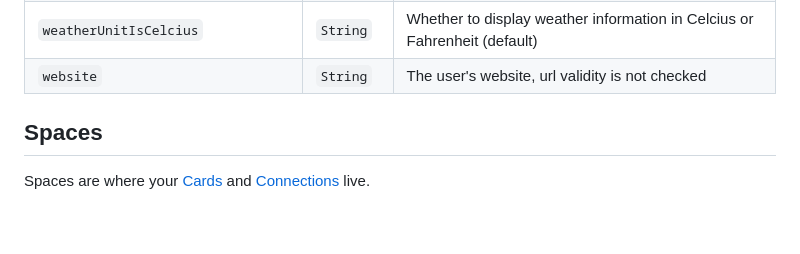
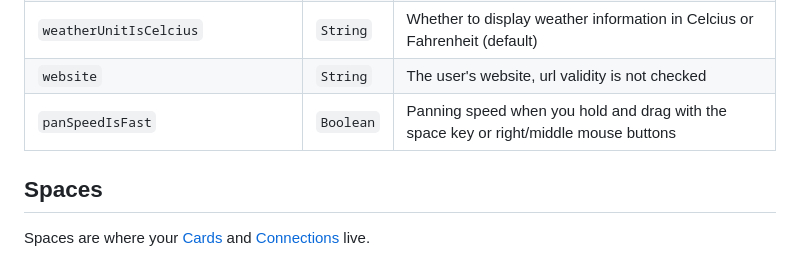
Before and after one commit to kinopio-club/kinopio-help, a Markdown page: api/index.md, the part around the change. GitHub-like rendering; blank space fills up the shorter version.

Commit message:
add attr user.panSpeedIsFast

```diff
--- a/api/index.md
+++ b/api/index.md
@@ -117,6 +117,7 @@ Name | Type | Description
 <code class="users">weatherLocation</code>                	| `String` | Geographic coordinates (latitude, longitude) used to get weather data. Private user info. Rounded to two decimal places so that exact location cannot be determined
 <code class="users">weatherUnitIsCelcius</code>             | `String` | Whether to display weather information in Celcius or Fahrenheit (default)
 <code class="users">website</code>                          | `String`  | The user's website, url validity is not checked
+<code class="users">panSpeedIsFast</code>                   | `Boolean` | Panning speed when you hold and drag with the space key or right/middle mouse buttons
 
 
 
```
